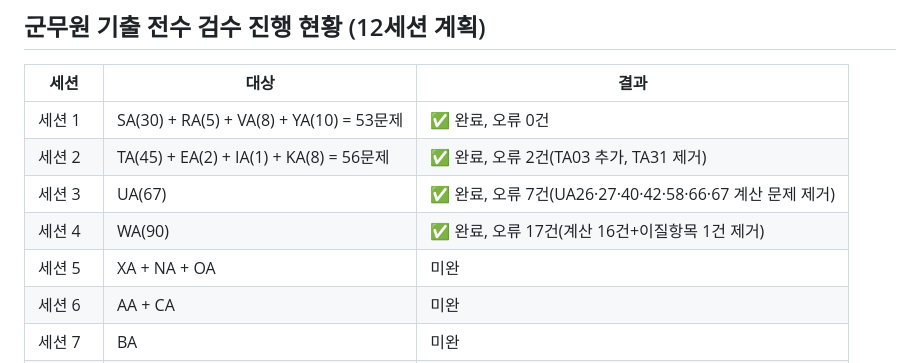
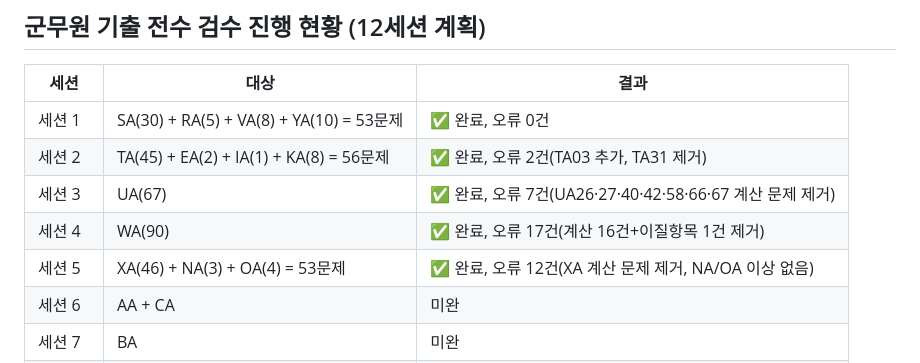
Before and after one commit to jdjpros/management-quiz, a Markdown page: .claude/HANDOVER.md, the part around the change. GitHub-like rendering.

Commit message:
docs: HANDOVER.md — 세션5 완료 기록
Co-Authored-By: Claude Sonnet 4.6 <noreply@anthropic.com>

```diff
--- a/.claude/HANDOVER.md
+++ b/.claude/HANDOVER.md
@@ -66,7 +66,7 @@ isOtype
 | 세션 2 | TA(45) + EA(2) + IA(1) + KA(8) = 56문제 | ✅ 완료, 오류 2건(TA03 추가, TA31 제거) |
 | 세션 3 | UA(67) | ✅ 완료, 오류 7건(UA26·27·40·42·58·66·67 계산 문제 제거) |
 | 세션 4 | WA(90) | ✅ 완료, 오류 17건(계산 16건+이질항목 1건 제거) |
-| 세션 5 | XA + NA + OA | 미완 |
+| 세션 5 | XA(46) + NA(3) + OA(4) = 53문제 | ✅ 완료, 오류 12건(XA 계산 문제 제거, NA/OA 이상 없음) |
 | 세션 6 | AA + CA | 미완 |
 | 세션 7 | BA | 미완 |
 | 세션 8 | DA | 미완 |
```
